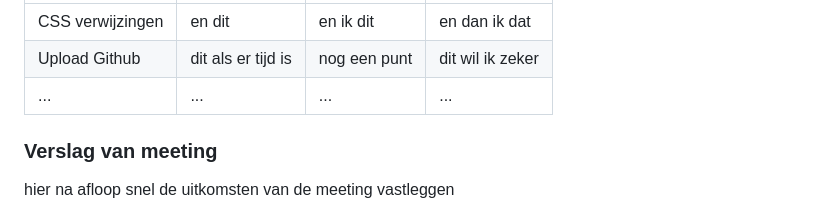
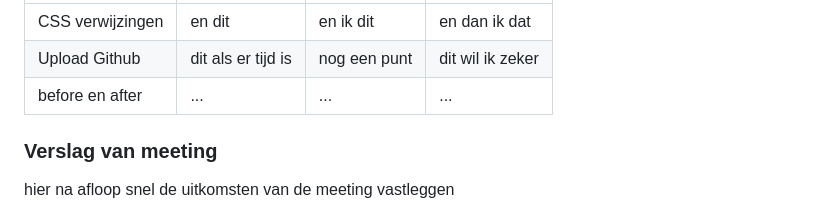
Before and after one commit to misama17/FvD, a Markdown page: README.md, the part around the change. Drawn GitHub-style; folded sections open.

```diff
--- a/README.md
+++ b/README.md
@@ -150,7 +150,7 @@ Specifieke vragen:
   | ---                  | ---                | ---          | ---              |
   | CSS verwijzingen     | en dit             | en ik dit    | en dan ik dat    |
   | Upload Github        | dit als er tijd is | nog een punt | dit wil ik zeker |
-  | ...                  | ...                | ...          | ...              |
+  | before en after      | ...                | ...          | ...              |
 
 
   ### Verslag van meeting
```
